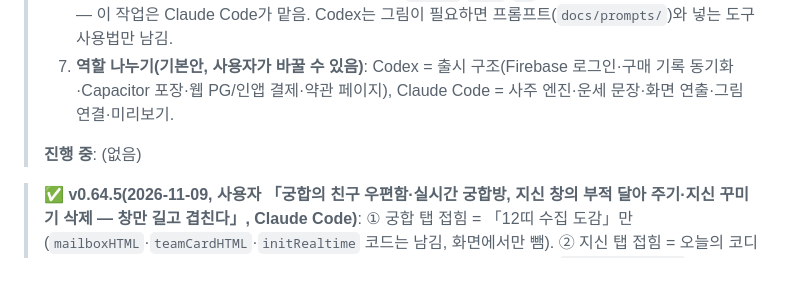
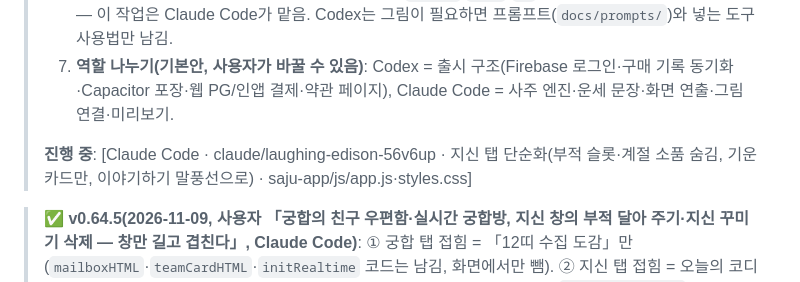
Before and after one commit to aceblackwings/-, a Markdown page: CLAUDE.md, the part around the change. GitHub-like rendering.

Commit message:
작업 표시: 지신 탭 단순화 (Claude Code)
Co-Authored-By: Claude Opus 5.5 <noreply@anthropic.com>
Claude-Session: https://claude.ai/code/session_01BPzEyhkufnoRzkYBWXEf1B

```diff
--- a/CLAUDE.md
+++ b/CLAUDE.md
@@ -11,7 +11,7 @@
 > 6. **Claude 쪽에만 있는 것**: 미리보기 아티팩트 게시, `sample`·`room`·`db` 기능, 구글 드라이브 그림 받기 — 이 작업은 Claude Code가 맡음. Codex는 그림이 필요하면 프롬프트(`docs/prompts/`)와 넣는 도구 사용법만 남김.
 > 7. **역할 나누기(기본안, 사용자가 바꿀 수 있음)**: Codex = 출시 구조(Firebase 로그인·구매 기록 동기화·Capacitor 포장·웹 PG/인앱 결제·약관 페이지), Claude Code = 사주 엔진·운세 문장·화면 연출·그림 연결·미리보기.
 >
-> **진행 중**: (없음)
+> **진행 중**: [Claude Code · claude/laughing-edison-56v6up · 지신 탭 단순화(부적 슬롯·계절 소품 숨김, 기운 카드만, 이야기하기 말풍선으로) · saju-app/js/app.js·styles.css]
 
 > **✅ v0.64.5(2026-11-09, 사용자 「궁합의 친구 우편함·실시간 궁합방, 지신 창의 부적 달아 주기·지신 꾸미기 삭제 — 창만 길고 겹친다」, Claude Code)**: ① 궁합 탭 접힘 = 「12띠 수집 도감」만(`mailboxHTML`·`teamCardHTML`·`initRealtime` 코드는 남김, 화면에서만 뺌). ② 지신 탭 접힘 = 오늘의 코디·이룬 소원 벽·걱정 태우기. 부적 달기는 **빈 슬롯을 누르면** 슬롯 아래 고르기 칸(`state.equipOpen` → `#equip-pop`, 예전 `equipBody` 그대로 = 부적 목록·부적 돌보기), 찬 슬롯을 누르면 해제(예전대로), `data-go-equip`(홈 개운 상자·쪽지 보상 창)은 고르기 칸을 열고 이동. ③ 지신 꾸미기 칸(`seasonWardrobeHTML`) 삭제 → 계절 소품을 새로 받으면 **바로 착용**(예전엔 착용 중이면 꾸미기 칸에서 바꿔야 했음), 보상 창 버튼 「🐉 지신 보러 가기」 → `#hero-stage`. 계절 소품 바꿔 끼우기는 「지신 꾸미기 A안(착용 모양 그림 11장을 코디 칸에 합치기)」 때 코디 안으로 넣을 예정. 확인: `npm test` 통과, Playwright 390px로 궁합·지신 탭 접힘 목록·빈 슬롯 → 고르기 칸 열림·오류 0. 미리보기 버전 103.
 
```
